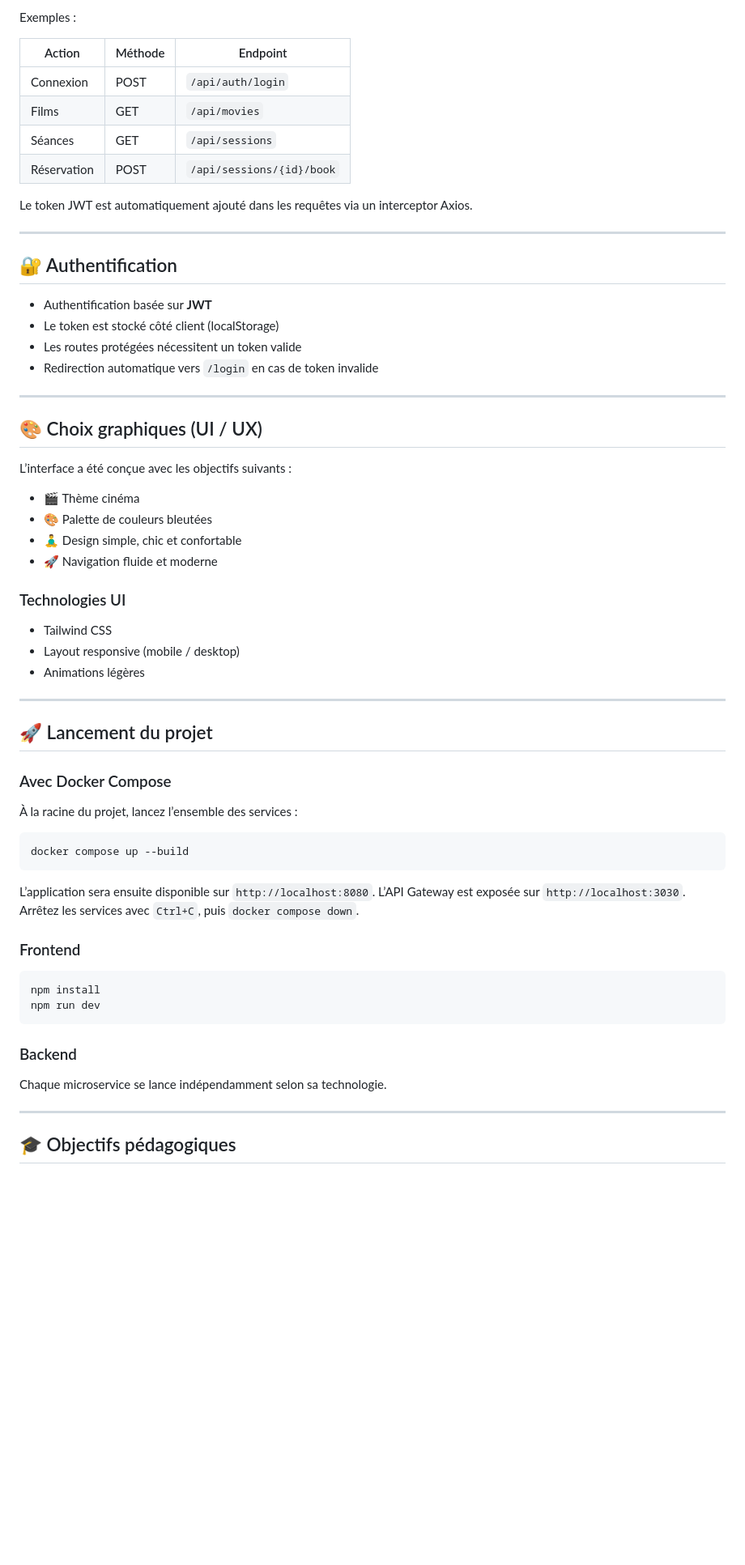
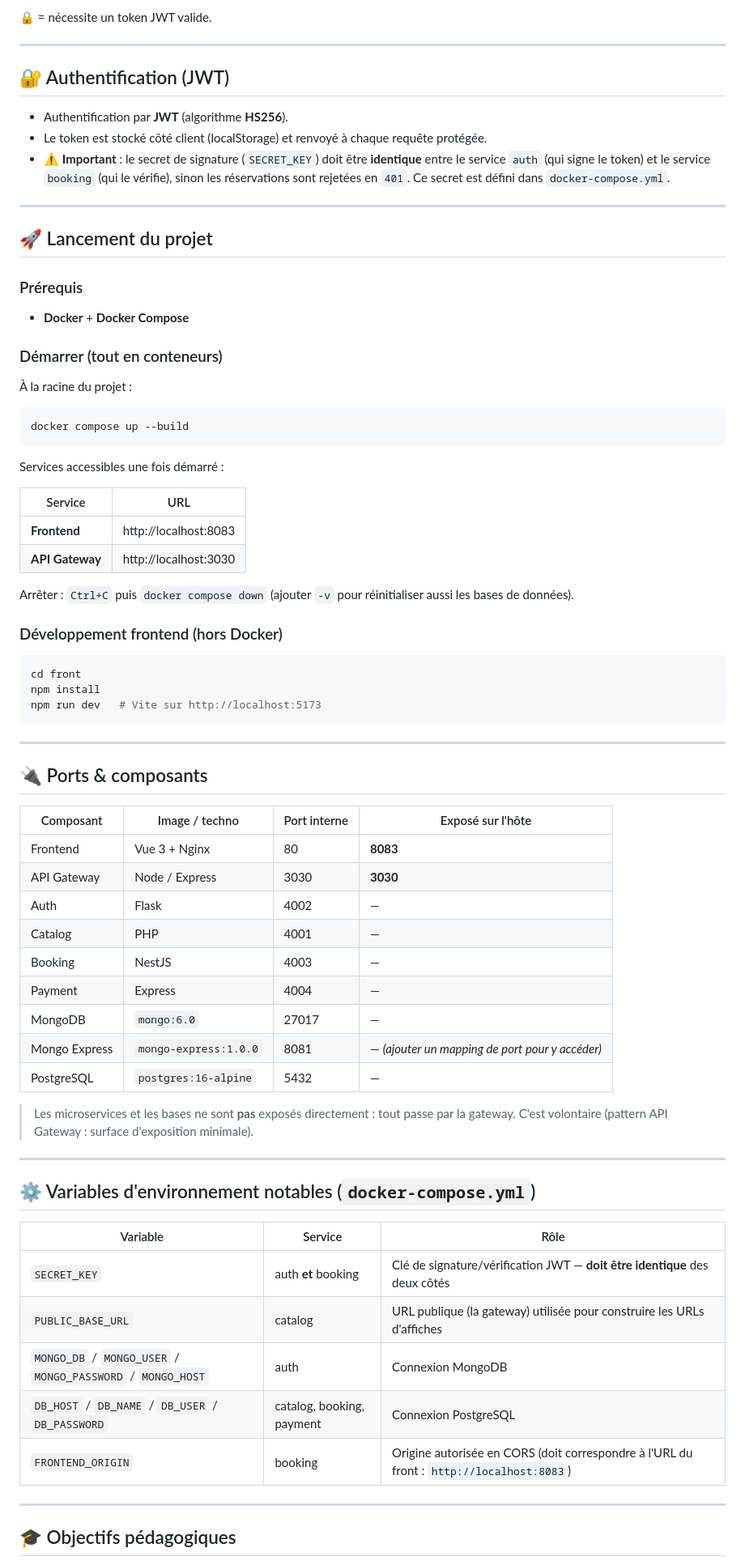
Before and after one commit to Buzz30Gotcho/cinema-microservices, a Markdown page: README.md, the part around one of its changes. Shown at 81% size. GitHub-like rendering; blank space fills up the shorter version.

Commit message:
docs: mise à jour du README (4 microservices, routes par nom de service, bases MongoDB/PostgreSQL, ports, JWT, lancement)

````diff
--- a/README.md
+++ b/README.md
@@ -119,67 +101,79 @@ Toutes les requêtes passent par l’API Gateway.
 
-Exemples :
-
-| Action      | Méthode | Endpoint                  |
-| ----------- | ------- | ------------------------- |
-| Connexion   | POST    | `/api/auth/login`         |
-| Films       | GET     | `/api/movies`             |
-| Séances     | GET     | `/api/sessions`           |
-| Réservation | POST    | `/api/sessions/{id}/book` |
-
-Le token JWT est automatiquement ajouté dans les requêtes via un interceptor Axios.
+🔒 = nécessite un token JWT valide.
 
 ---
 
-## 🔐 Authentification
+## 🔐 Authentification (JWT)
 
-* Authentification basée sur **JWT**
-* Le token est stocké côté client (localStorage)
-* Les routes protégées nécessitent un token valide
-* Redirection automatique vers `/login` en cas de token invalide
-
----
-
-## 🎨 Choix graphiques (UI / UX)
-
-L’interface a été conçue avec les objectifs suivants :
-
-* 🎬 Thème cinéma
-* 🎨 Palette de couleurs bleutées
-* 🧘‍♂️ Design simple, chic et confortable
-* 🚀 Navigation fluide et moderne
-
-### Technologies UI
-
-* Tailwind CSS
-* Layout responsive (mobile / desktop)
-* Animations légères
+* Authentification par **JWT** (algorithme **HS256**).
+* Le token est stocké côté client (localStorage) et renvoyé à chaque requête protégée.
+* ⚠️ **Important** : le secret de signature (`SECRET_KEY`) doit être **identique** entre
+  le service `auth` (qui signe le token) et le service `booking` (qui le vérifie), sinon
+  les réservations sont rejetées en `401`. Ce secret est défini dans `docker-compose.yml`.
 
 ---
 
 ## 🚀 Lancement du projet
 
-### Avec Docker Compose
+### Prérequis
+* **Docker** + **Docker Compose**
 
-À la racine du projet, lancez l’ensemble des services :
+### Démarrer (tout en conteneurs)
+
+À la racine du projet :
 
 ```bash
 docker compose up --build
 ```
 
-L’application sera ensuite disponible sur `http://localhost:8080`. L’API Gateway
-est exposée sur `http://localhost:3030`. Arrêtez les services avec `Ctrl+C`,
-puis `docker compose down`.
+Services accessibles une fois démarré :
 
-### Frontend
+| Service       | URL                        |
+| ------------- | -------------------------- |
+| **Frontend**  | http://localhost:8083      |
+| **API Gateway** | http://localhost:3030    |
+
+Arrêter : `Ctrl+C` puis `docker compose down`
+(ajouter `-v` pour réinitialiser aussi les bases de données).
+
+### Développement frontend (hors Docker)
 
 ```bash
+cd front
 npm install
-npm run dev
+npm run dev   # Vite sur http://localhost:5173
 ```
 
-### Backend
+---
 
-Chaque microservice se lance indépendamment selon sa technologie.
+## 🔌 Ports & composants
+
+| Composant       | Image / techno        | Port interne | Exposé sur l'hôte |
+| --------------- | --------------------- | ------------ | ----------------- |
+| Frontend        | Vue 3 + Nginx         | 80           | **8083**          |
+| API Gateway     | Node / Express        | 3030         | **3030**          |
+| Auth            | Flask                 | 4002         | —                 |
+| Catalog         | PHP                   | 4001         | —                 |
+| Booking         | NestJS                | 4003         | —                 |
+| Payment         | Express               | 4004         | —                 |
+| MongoDB         | `mongo:6.0`           | 27017        | —                 |
+| Mongo Express   | `mongo-express:1.0.0` | 8081         | — *(ajouter un mapping de port pour y accéder)* |
+| PostgreSQL      | `postgres:16-alpine`  | 5432         | —                 |
+
+> Les microservices et les bases ne sont **pas** exposés directement : tout passe par la
+> gateway. C'est volontaire (pattern API Gateway : surface d'exposition minimale).
+
+---
+
+## ⚙️ Variables d'environnement notables (`docker-compose.yml`)
+
+| Variable            | Service          | Rôle                                                                 |
+| ------------------- | ---------------- | -------------------------------------------------------------------- |
+| `SECRET_KEY`        | auth **et** booking | Clé de signature/vérification JWT — **doit être identique** des deux côtés |
+| `PUBLIC_BASE_URL`   | catalog          | URL publique (la gateway) utilisée pour construire les URLs d'affiches |
+| `MONGO_DB` / `MONGO_USER` / `MONGO_PASSWORD` / `MONGO_HOST` | auth | Connexion MongoDB |
+| `DB_HOST` / `DB_NAME` / `DB_USER` / `DB_PASSWORD` | catalog, booking, payment | Connexion PostgreSQL |
+| `FRONTEND_ORIGIN`   | booking          | Origine autorisée en CORS (doit correspondre à l'URL du front : `http://localhost:8083`) |
 
 ---
 
````
Also changed, not shown: other parts of README.md (+72 -105 lines).
